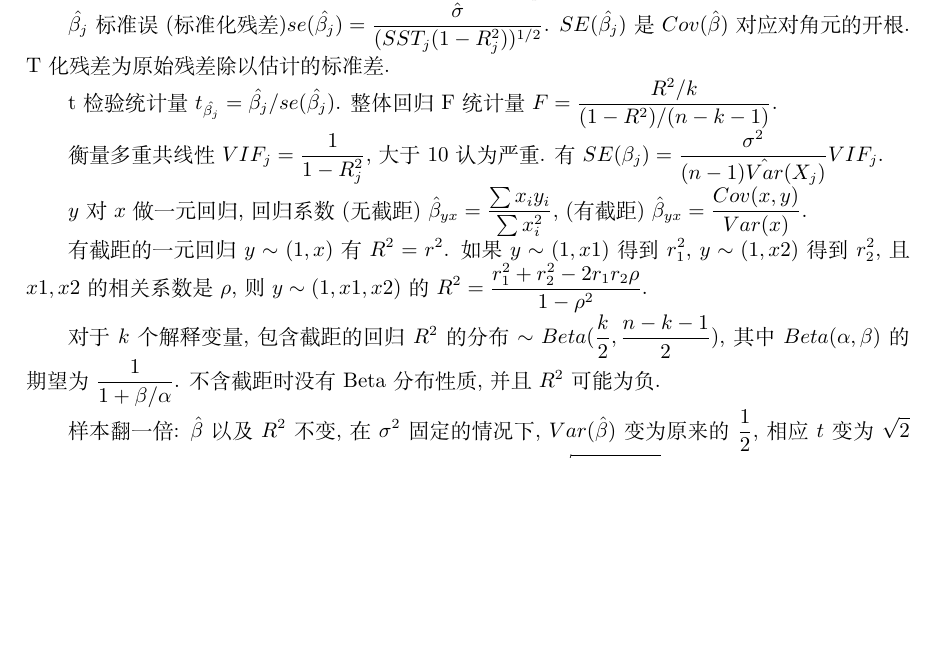
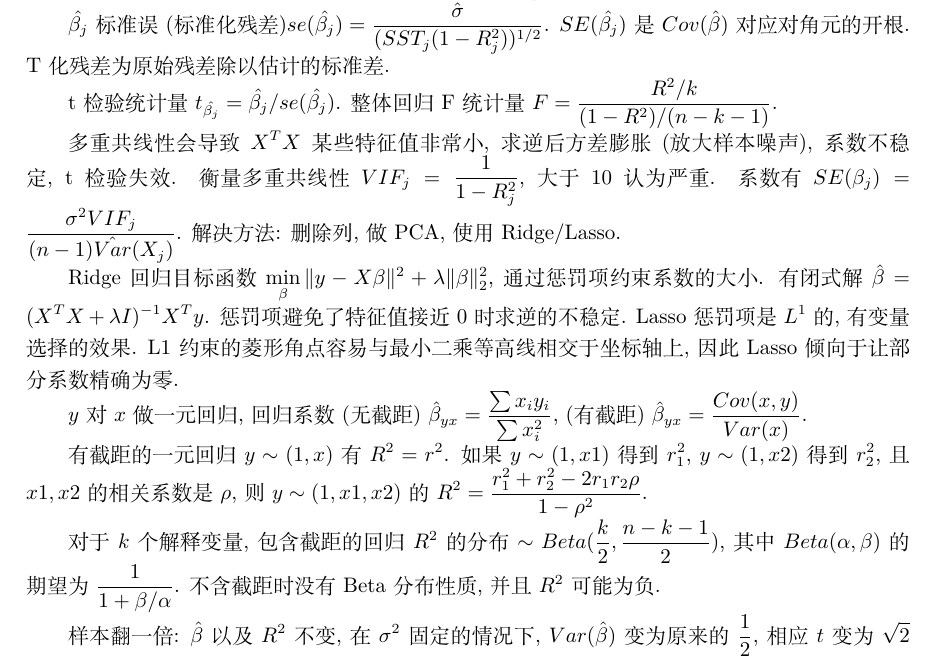
Before and after one commit to Syyyk/Quant-Interview-Cheat-Sheet, a LaTeX document (cheat sheet.tex): part of page 6 of 19, cut so that both start at the same text, the shorter picture padded with empty space. Compiled offline with XeLaTeX.

Commit message:
Add ridge and lasso and update pdf

```diff
--- a/cheat sheet.tex
+++ b/cheat sheet.tex
@@ -321,8 +321,20 @@ T化残差为原始残差除以估计的标准差.
 t检验统计量$t_{\hat{\beta_j}} = \hat{\beta_j}/se(\hat{\beta_j})$.
 整体回归F统计量$F=\frac{R^2/k}{(1-R^2)/(n-k-1)}$.
 
-衡量多重共线性$VIF_j = \frac{1}{1-R_j^2}$, 大于10认为严重.
-有$SE(\beta_j)=\frac{\sigma^2}{(n-1)\hat{Var}(X_j)}VIF_j$.
+多重共线性会导致 $X^TX$ 某些特征值非常小,
+求逆后方差膨胀(放大样本噪声), 系数不稳定, t检验失效.
+衡量多重共线性 $VIF_j = \frac{1}{1-R_j^2}$, 大于10认为严重.
+系数有 $SE(\beta_j) = \frac{\sigma^2 VIF_j}{(n-1)\hat{Var}(X_j)}$.
+解决方法: 删除列, 做PCA, 使用Ridge/Lasso.
+
+Ridge回归目标函数$\min_{\beta} \|y-X\beta \|^2 + \lambda \|\beta\|_2^2$,
+通过惩罚项约束系数的大小.
+有闭式解 $\hat{\beta} = (X^TX+\lambda I)^{-1}X^Ty$.
+惩罚项避免了特征值接近0时求逆的不稳定.
+Lasso惩罚项是$L^1$的, 有变量选择的效果.
+L1约束的菱形角点容易与最小二乘等高线相交于坐标轴上, 因此Lasso倾向于让部分系数精确为零.
+
+
 
 $y$对$x$做一元回归, 回归系数(无截距) $\hat{\beta}_{yx}=\frac{\sum x_i y_i}{\sum x_i^2}$,
 (有截距) $\hat{\beta}_{yx}=\frac{Cov(x,y)}{Var(x)}$.
```
Also changed, not shown: cheat sheet.pdf.
